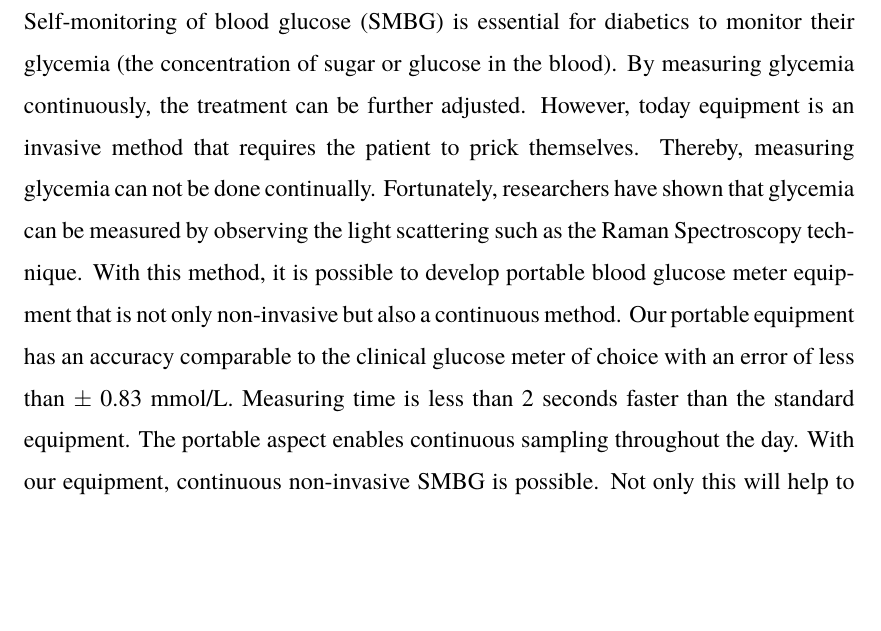
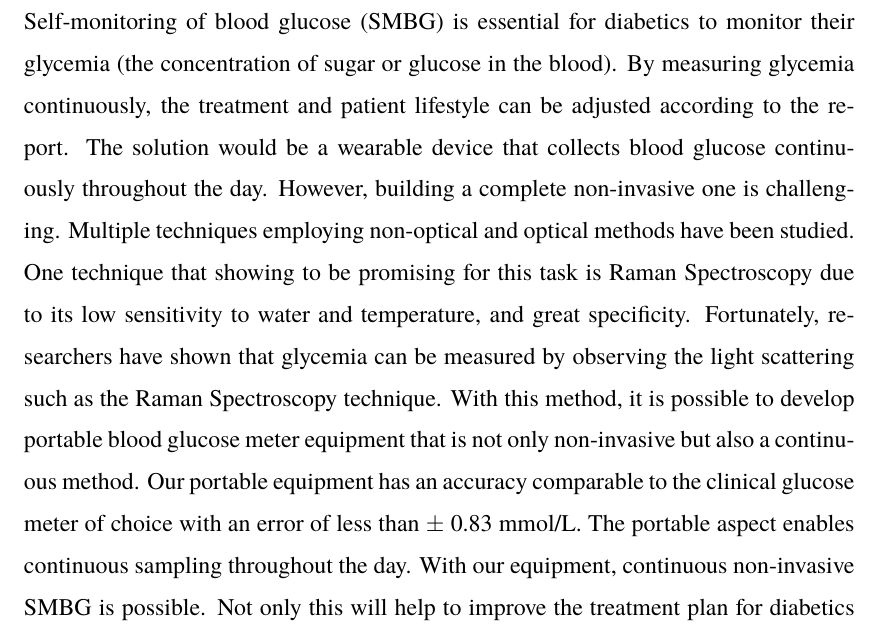
Before and after one commit to akraradets/Measure-Blood-Glucose-with-Raman, a LaTeX thesis (projects/latex/thesis.tex, which reads projects/latex/abstract.tex): part of page 2 of 11, cut so that both start at the same text, the shorter picture padded with empty space. The pictures show the PDF file projects/latex/thesis.pdf that the author committed with the source.

Commit message:
edit abstract

```diff
--- a/projects/latex/abstract.tex
+++ b/projects/latex/abstract.tex
@@ -9,16 +9,18 @@
 % https://latexref.xyz/sloppypar.html
 \begin{sloppypar}
 % 1. Background: Very specific background; hint the problem.
-Self-monitoring of blood glucose (SMBG) is essential for diabetics to monitor their glycemia (the concentration of sugar or glucose in the blood). By measuring glycemia continuously, the treatment can be further adjusted.
+Self-monitoring of blood glucose (SMBG) is essential for diabetics to monitor their glycemia (the concentration of sugar or glucose in the blood).
+By measuring glycemia continuously, the treatment and patient lifestyle can be adjusted according to the report.
+The solution would be a wearable device that collects blood glucose continuously throughout the day.
 % 2. Problem: Very very measurable problem; start with a signal word like “However”, “Anyhow”, or “Despite”.
-However, today equipment is an invasive method that requires the patient to prick themselves.
-Thereby, measuring glycemia can not be done continually.
+However, building a complete non-invasive one is challenging.
+Multiple techniques employing non-optical and optical methods have been studied.
+One technique that showing to be promising for this task is Raman Spectroscopy due to its low sensitivity to water and temperature, and great specificity.
 % 3. Solution: Use verb wisely; explore/investigate/develop/compare.
 Fortunately, researchers have shown that glycemia can be measured by observing the light scattering such as the Raman Spectroscopy technique.
 With this method, it is possible to develop portable blood glucose meter equipment that is not only non-invasive but also a continuous method.
 % 4. Key finding (2 - 3 sentences): Summarize ONLY the key findings - it means interesting findings.
 Our portable equipment has an accuracy comparable to the clinical glucose meter of choice with an error of less than $\pm$ 0.83 mmol/L.
-Measuring time is less than 2 seconds faster than the standard equipment.
 The portable aspect enables continuous sampling throughout the day.
 % 5. Contributions: Why this is important to be solved; what impact it can bring.
 With our equipment, continuous non-invasive SMBG is possible.
```
Also changed, not shown: projects/latex/thesis.pdf.
